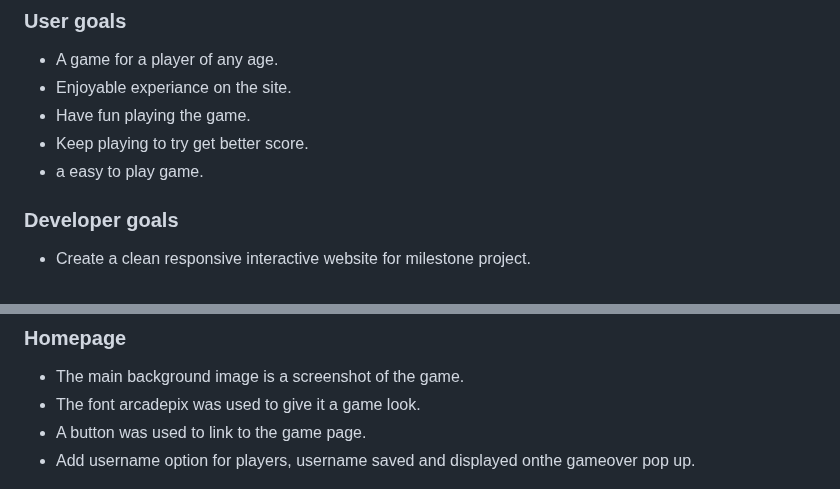
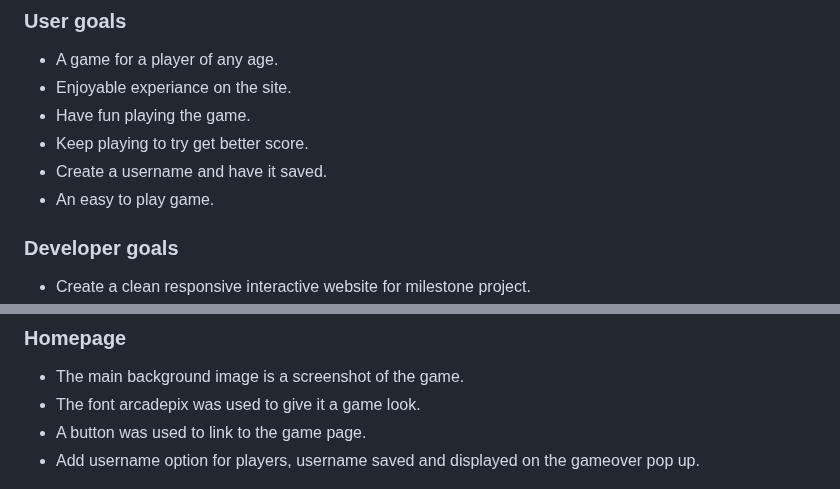
Before and after one commit to CHRISHA1122/milestone-project-2, a Markdown page: README.md, 2 parts joined by grey strips. GitHub-like rendering.

```diff
--- a/README.md
+++ b/README.md
@@ -31,7 +31,8 @@ The target audience is anyone who enjoys playing games.
 * Enjoyable experiance on the site.
 * Have fun playing the game.
 * Keep playing to try get better score.
-* a easy to play game.
+* Create a username and have it saved.
+* An easy to play game.
 
 ### Developer goals
 
@@ -92,7 +93,7 @@ The Snake game website is designed to strictly adhere to accessibility guideline
 * The main background image is a screenshot of the game.
 * The font arcadepix was used to give it a game look.
 * A button was used to link to the game page.
-* Add username option for players, username saved and displayed onthe gameover pop up.
+* Add username option for players, username saved and displayed on the gameover pop up.
 
 ![Home Image](assets/readme.images/home-page.png)
 
```
